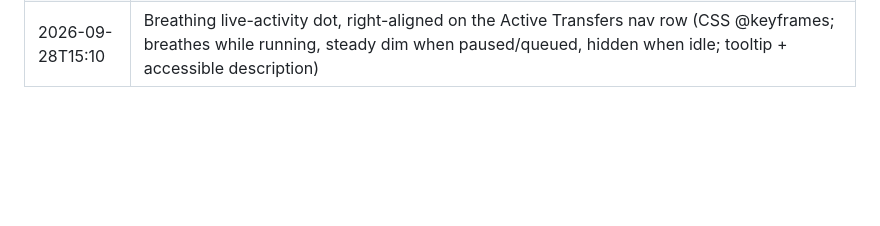
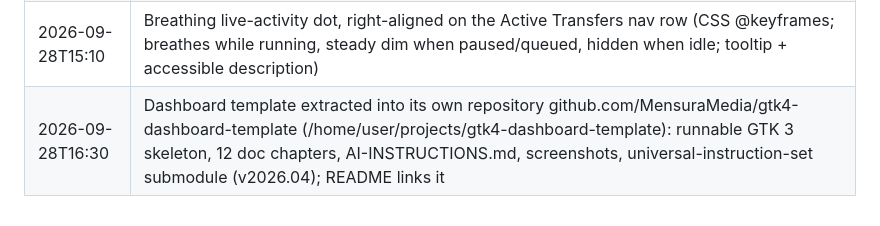
Before and after one commit to MensuraMedia/linfilecopy, a Markdown page: changelog.md, the part around the change. Rendered like a GitHub page; blank space fills up the shorter version.

```diff
--- a/changelog.md
+++ b/changelog.md
@@ -29,3 +29,4 @@
 | 2026-09-28T14:30 | Real-desktop verification (Cinnamon/X11, 62 GB exFAT USB stick) driven through AT-SPI: Quick View Run now → preview → Run for real → 302 MB copied, unmounted and powered off ('can now be unplugged'); Quick View/sidebar updated; tray item registered (Ayatana/StatusNotifier); close hides to tray, activate restores. Pending: drive-connected trigger needs a physical re-plug |
 | 2026-09-28T14:45 | Drive trigger now fires on physical plug-in only (drive/LUKS container newly present), not when a present drive is mounted/unmounted — found live: a run's own mount step re-triggered the two-way job; mount step tolerates the desktop auto-mounting at the same moment; regression test |
 | 2026-09-28T15:10 | Breathing live-activity dot, right-aligned on the Active Transfers nav row (CSS @keyframes; breathes while running, steady dim when paused/queued, hidden when idle; tooltip + accessible description) |
+| 2026-09-28T16:30 | Dashboard template extracted into its own repository github.com/MensuraMedia/gtk4-dashboard-template (/home/user/projects/gtk4-dashboard-template): runnable GTK 3 skeleton, 12 doc chapters, AI-INSTRUCTIONS.md, screenshots, universal-instruction-set submodule (v2026.04); README links it |
```
Also changed, not shown: README.md (+2 -0 lines).
